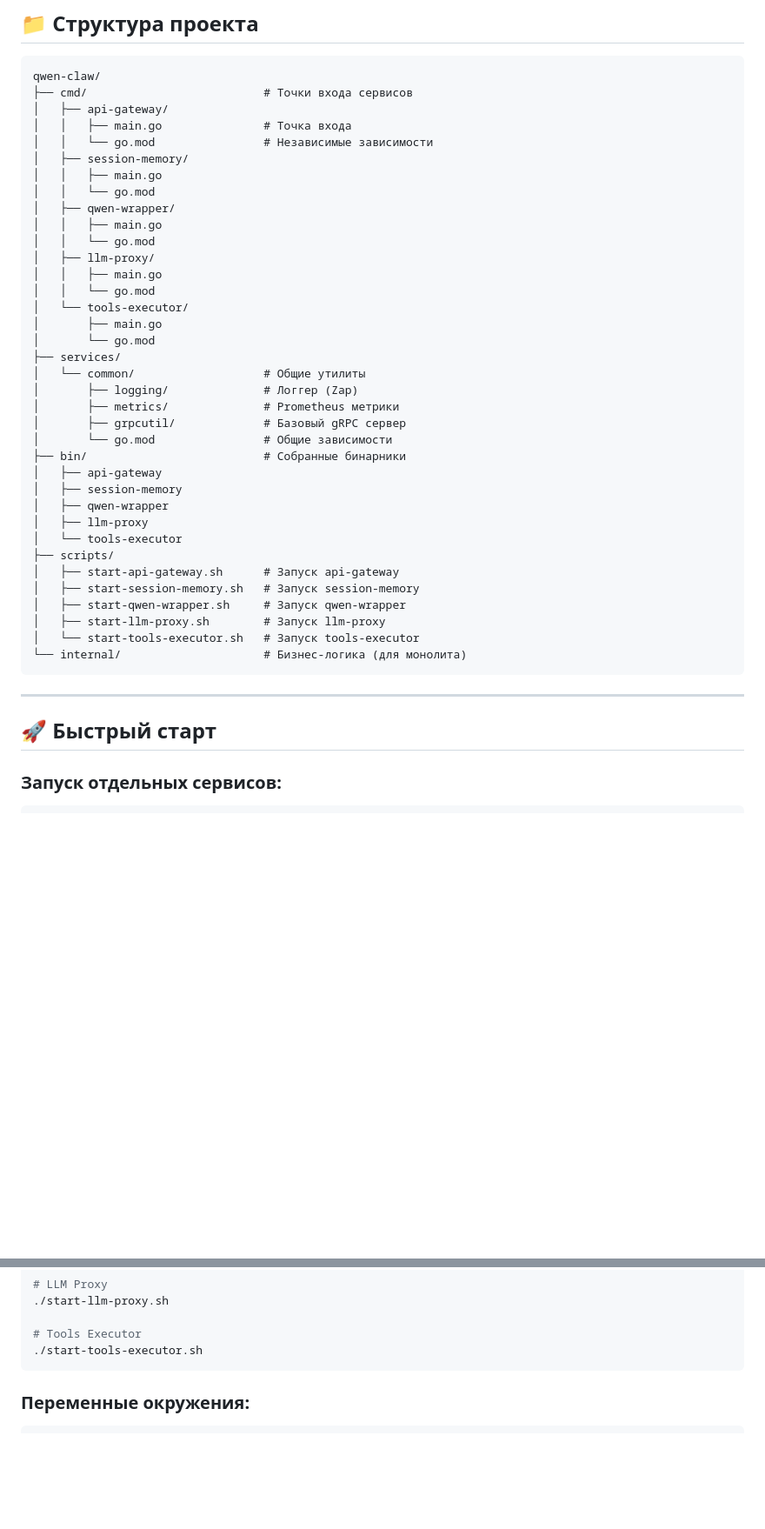
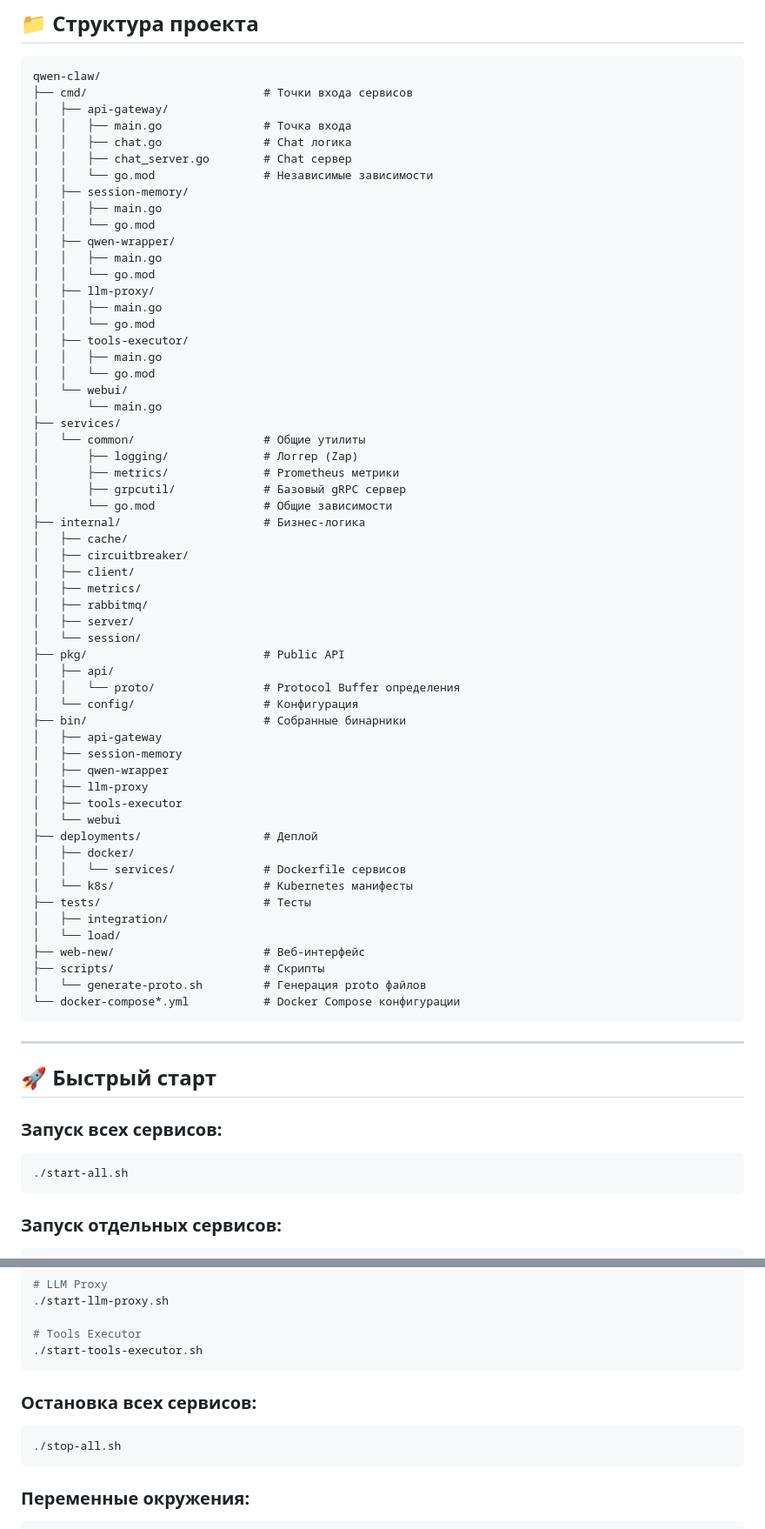
Before and after one commit to sizotov81-hub/qwen-claw, a Markdown page: MICROSERVICES.md, 2 parts joined by grey strips. Shown at 87% size. Drawn GitHub-style; blank space fills up the shorter version.

Commit message:
docs: Update project structure and quick start guides
- Update README.md with accurate project structure
- Update MICROSERVICES.md with complete directory tree
- Add stop-all.sh to quick start section
- Remove outdated directories from structure
- Add webui service to cmd structure

Co-authored-by: Qwen-Coder <qwen-coder@alibabacloud.com>

````diff
--- a/MICROSERVICES.md
+++ b/MICROSERVICES.md
@@ -36,6 +36,8 @@ qwen-claw/
 ├── cmd/                          # Точки входа сервисов
 │   ├── api-gateway/
 │   │   ├── main.go               # Точка входа
+│   │   ├── chat.go               # Chat логика
+│   │   ├── chat_server.go        # Chat сервер
 │   │   └── go.mod                # Независимые зависимости
 │   ├── session-memory/
 │   │   ├── main.go
@@ -46,33 +48,58 @@ qwen-claw/
 │   ├── llm-proxy/
 │   │   ├── main.go
 │   │   └── go.mod
-│   └── tools-executor/
-│       ├── main.go
-│       └── go.mod
+│   ├── tools-executor/
+│   │   ├── main.go
+│   │   └── go.mod
+│   └── webui/
+│       └── main.go
 ├── services/
 │   └── common/                   # Общие утилиты
 │       ├── logging/              # Логгер (Zap)
 │       ├── metrics/              # Prometheus метрики
 │       ├── grpcutil/             # Базовый gRPC сервер
 │       └── go.mod                # Общие зависимости
+├── internal/                     # Бизнес-логика
+│   ├── cache/
+│   ├── circuitbreaker/
+│   ├── client/
+│   ├── metrics/
+│   ├── rabbitmq/
+│   ├── server/
+│   └── session/
+├── pkg/                          # Public API
+│   ├── api/
+│   │   └── proto/                # Protocol Buffer определения
+│   └── config/                   # Конфигурация
 ├── bin/                          # Собранные бинарники
 │   ├── api-gateway
 │   ├── session-memory
 │   ├── qwen-wrapper
 │   ├── llm-proxy
-│   └── tools-executor
-├── scripts/
-│   ├── start-api-gateway.sh      # Запуск api-gateway
-│   ├── start-session-memory.sh   # Запуск session-memory
-│   ├── start-qwen-wrapper.sh     # Запуск qwen-wrapper
-│   ├── start-llm-proxy.sh        # Запуск llm-proxy
-│   └── start-tools-executor.sh   # Запуск tools-executor
-└── internal/                     # Бизнес-логика (для монолита)
+│   ├── tools-executor
+│   └── webui
+├── deployments/                  # Деплой
+│   ├── docker/
+│   │   └── services/             # Dockerfile сервисов
+│   └── k8s/                      # Kubernetes манифесты
+├── tests/                        # Тесты
+│   ├── integration/
+│   └── load/
+├── web-new/                      # Веб-интерфейс
+├── scripts/                      # Скрипты
+│   └── generate-proto.sh         # Генерация proto файлов
+└── docker-compose*.yml           # Docker Compose конфигурации
 ```
 
 ---
 
 ## 🚀 Быстрый старт
+
+### Запуск всех сервисов:
+
+```bash
+./start-all.sh
+```
 
 ### Запуск отдельных сервисов:
 
@@ -91,6 +118,12 @@ qwen-claw/
 
 # Tools Executor
 ./start-tools-executor.sh
+```
+
+### Остановка всех сервисов:
+
+```bash
+./stop-all.sh
 ```
 
 ### Переменные окружения:
````
Also changed, not shown: README.md (+8 -15 lines).
